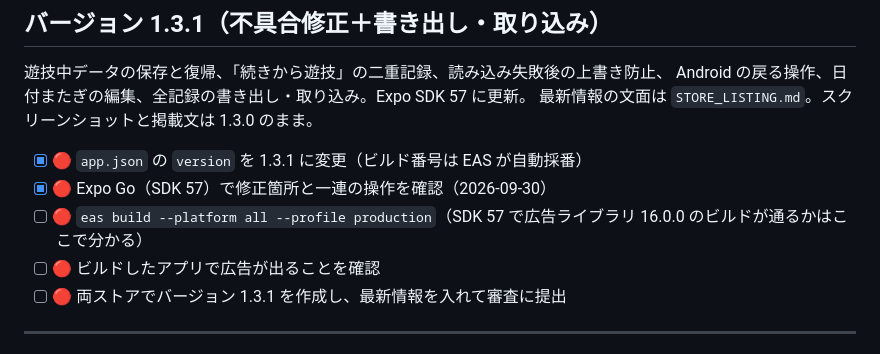
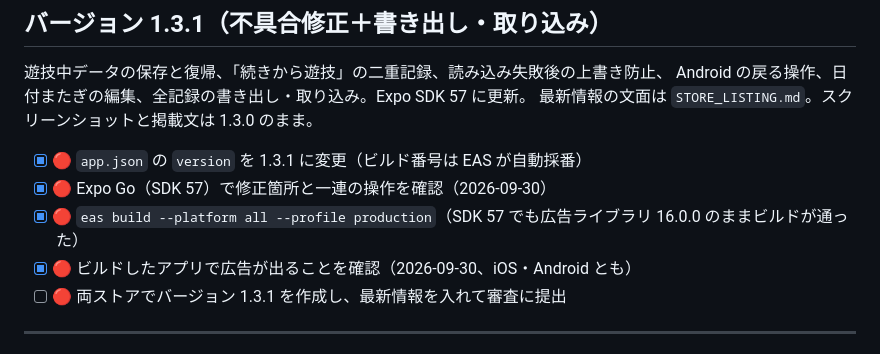
Before and after one commit to neverknowsbestapps/pachi-count, a Markdown page: RELEASE_CHECKLIST_IOS.md, the part around the change. GitHub-like rendering.

Commit message:
1.3.1 のビルドと広告確認を記録する
Co-Authored-By: Claude Fable 5.1 <noreply@anthropic.com>

```diff
--- a/RELEASE_CHECKLIST_IOS.md
+++ b/RELEASE_CHECKLIST_IOS.md
@@ -211,8 +211,8 @@ Android の戻る操作、日付またぎの編集、全記録の書き出し・
 
 - [x] 🔴 `app.json` の `version` を 1.3.1 に変更（ビルド番号は EAS が自動採番）
 - [x] 🔴 Expo Go（SDK 57）で修正箇所と一連の操作を確認（2026-09-30）
-- [ ] 🔴 `eas build --platform all --profile production`（SDK 57 で広告ライブラリ 16.0.0 のビルドが通るかはここで分かる）
-- [ ] 🔴 ビルドしたアプリで広告が出ることを確認
+- [x] 🔴 `eas build --platform all --profile production`（SDK 57 でも広告ライブラリ 16.0.0 のままビルドが通った）
+- [x] 🔴 ビルドしたアプリで広告が出ることを確認（2026-09-30、iOS・Android とも）
 - [ ] 🔴 両ストアでバージョン 1.3.1 を作成し、最新情報を入れて審査に提出
 
 ---
```
